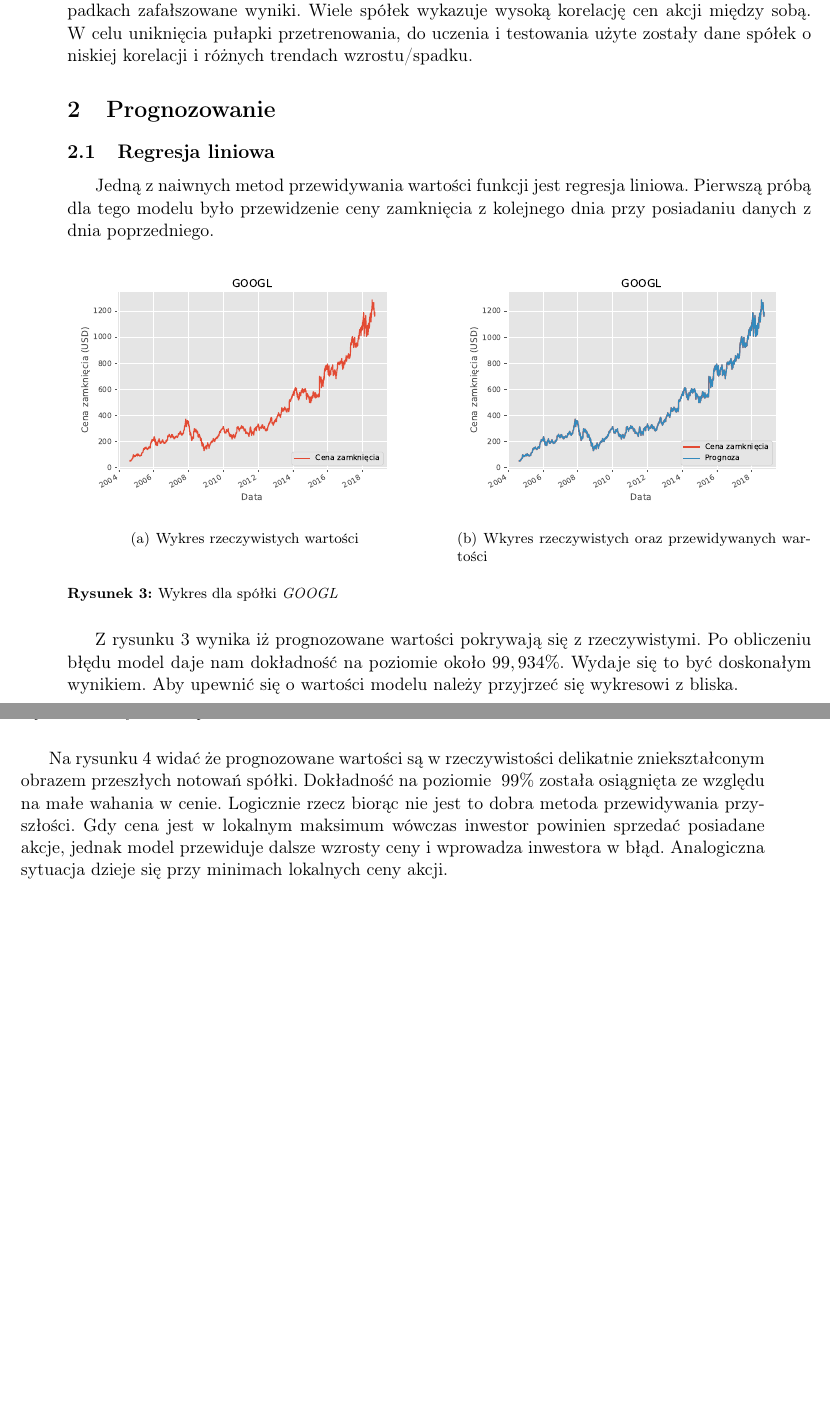
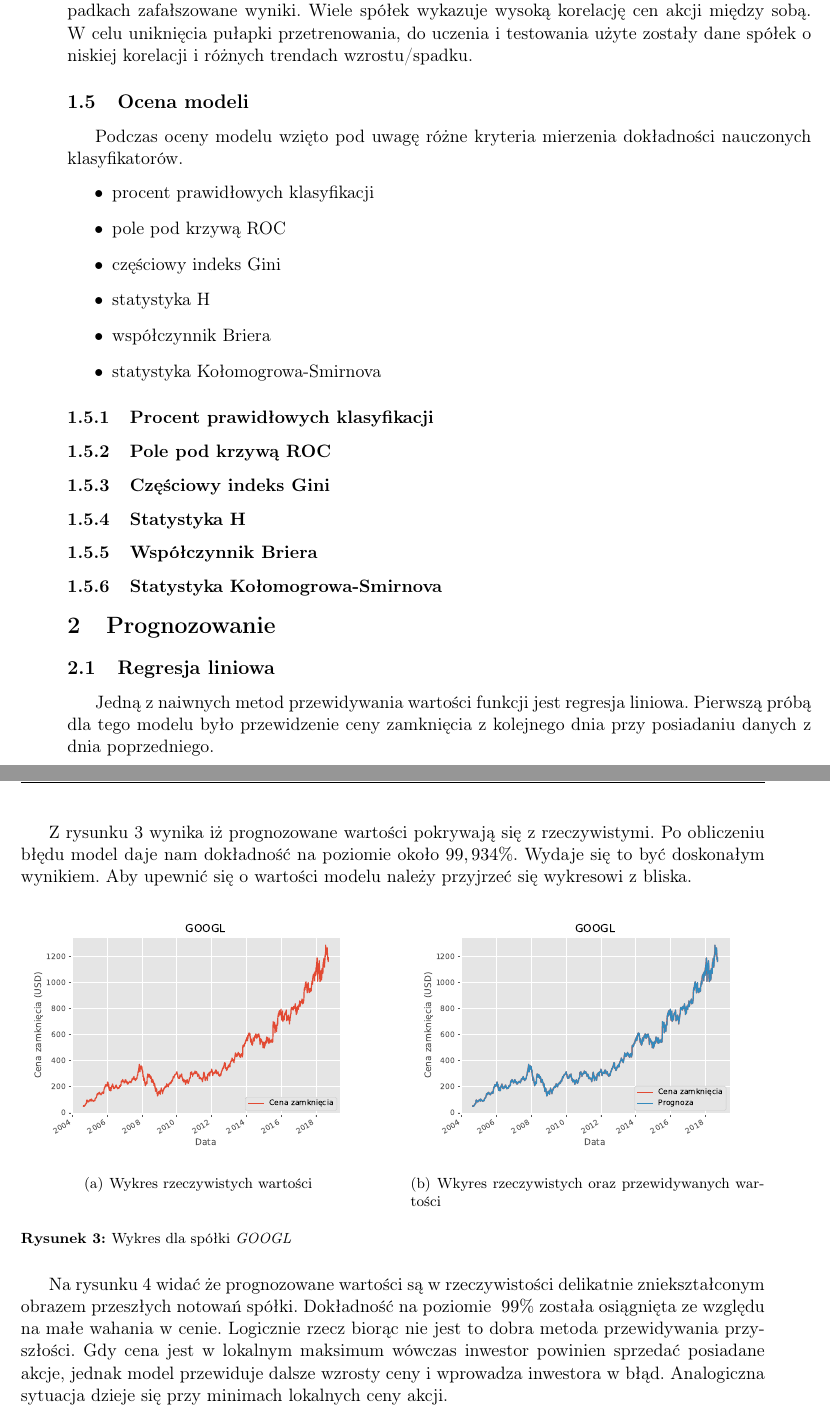
Before and after one commit to nikowis/ai-broker, a LaTeX thesis (docs/Praca/praca.tex): two parts of pages 7 and 8 of 10 before the commit and two parts of pages 7 and 8 of 11 after it, joined at a grey line, cut so that both start at the same text, the shorter picture padded with empty space. Compiled offline with pdfLaTeX; a missing font is replaced by an installed copy or a similar font.

Commit message:
Docs refactor.

```diff
--- a/docs/Praca/praca.tex
+++ b/docs/Praca/praca.tex
@@ -3,6 +3,7 @@
 \usepackage{polski}
 \usepackage{float}
 \usepackage[T1]{fontenc}
+\usepackage{url}
 
 \raggedbottom
 
@@ -243,11 +245,38 @@ Według niektórych badań wolumen obrotów akcji nie jest skorelowany w żaden
 
 Modele oceniane na podstawie danych poszczególnych spółek mogą dawać w skrajnych przypadkach zafałszowane wyniki. Wiele spółek wykazuje wysoką korelację cen akcji między sobą. W celu uniknięcia pułapki przetrenowania, do uczenia i testowania użyte zostały dane spółek o niskiej korelacji i różnych trendach wzrostu/spadku.
 
+\subsection{Ocena modeli}
+
+Podczas oceny modelu wzięto pod uwagę różne kryteria mierzenia dokładności nauczonych klasyfikatorów.
+\begin{itemize}
+\item procent prawidłowych klasyfikacji
+\item pole pod krzywą ROC
+\item częściowy indeks Gini
+\item statystyka H
+\item współczynnik Briera
+\item statystyka Kołomogrowa-Smirnova
+\end{itemize}
+
+\subsubsection{Procent prawidłowych klasyfikacji}
+
+\subsubsection{Pole pod krzywą ROC}
+
+\subsubsection{Częściowy indeks Gini}
+
+\subsubsection{Statystyka H}
+
+\subsubsection{Współczynnik Briera}
+
+\subsubsection{Statystyka Kołomogrowa-Smirnova}
+
 \section{Prognozowanie}
 
 \subsection{Regresja liniowa}
 
 Jedną z naiwnych metod przewidywania wartości funkcji jest regresja liniowa. Pierwszą próbą dla tego modelu było przewidzenie ceny zamknięcia z kolejnego dnia przy posiadaniu danych z dnia poprzedniego.
+
+Z rysunku \ref{linear_regression_1} wynika iż prognozowane wartości pokrywają się z rzeczywistymi. Po obliczeniu błędu model daje nam dokładność na poziomie około  $99,934\%$. Wydaje się to być doskonałym wynikiem. Aby upewnić się o wartości modelu należy przyjrzeć się wykresowi z bliska.
+
 
 \begin{figure}[H]%
 \centering
@@ -262,16 +291,14 @@ Jedną z naiwnych metod przewidywania wartości funkcji jest regresja liniowa. P
 \label{linear_regression_1}
 \end{figure}
 
-Z rysunku \ref{linear_regression_1} wynika iż prognozowane wartości pokrywają się z rzeczywistymi. Po obliczeniu błędu model daje nam dokładność na poziomie około  $99,934\%$. Wydaje się to być doskonałym wynikiem. Aby upewnić się o wartości modelu należy przyjrzeć się wykresowi z bliska.
+
+Na rysunku \ref{l_r_1_day_last_30} widać że prognozowane wartości są w rzeczywistości delikatnie zniekształconym obrazem przeszłych notowań spółki. Dokładność na poziomie $~99\%$ została osiągnięta ze względu na małe wahania w cenie. Logicznie rzecz biorąc nie jest to dobra metoda przewidywania przyszłości. Gdy cena jest w lokalnym maksimum wówczas inwestor powinien sprzedać posiadane akcje, jednak model przewiduje dalsze wzrosty ceny i wprowadza inwestora w błąd. Analogiczna sytuacja dzieje się przy minimach lokalnych ceny akcji.
 
 \begin{figure}[H]
 \centering \includegraphics[scale=0.9]{img/linear_regression/l_r_1_day_last_30}
 \caption{Wykres dla spólki \textit{GOOGL} z 30 dni}
 \label{l_r_1_day_last_30}
 \end{figure}
-
-Na rysunku \ref{l_r_1_day_last_30} widać że prognozowane wartości są w rzeczywistości delikatnie zniekształconym obrazem przeszłych notowań spółki. Dokładność na poziomie $~99\%$ została osiągnięta ze względu na małe wahania w cenie. Logicznie rzecz biorąc nie jest to dobra metoda przewidywania przyszłości. Gdy cena jest w lokalnym maksimum wówczas inwestor powinien sprzedać posiadane akcje, jednak model przewiduje dalsze wzrosty ceny i wprowadza inwestora w błąd. Analogiczna sytuacja dzieje się przy minimach lokalnych ceny akcji.
-
 
 
 \bigskip
```
Also changed, not shown: docs/Praca/praca.tex (35 more changed lines).
